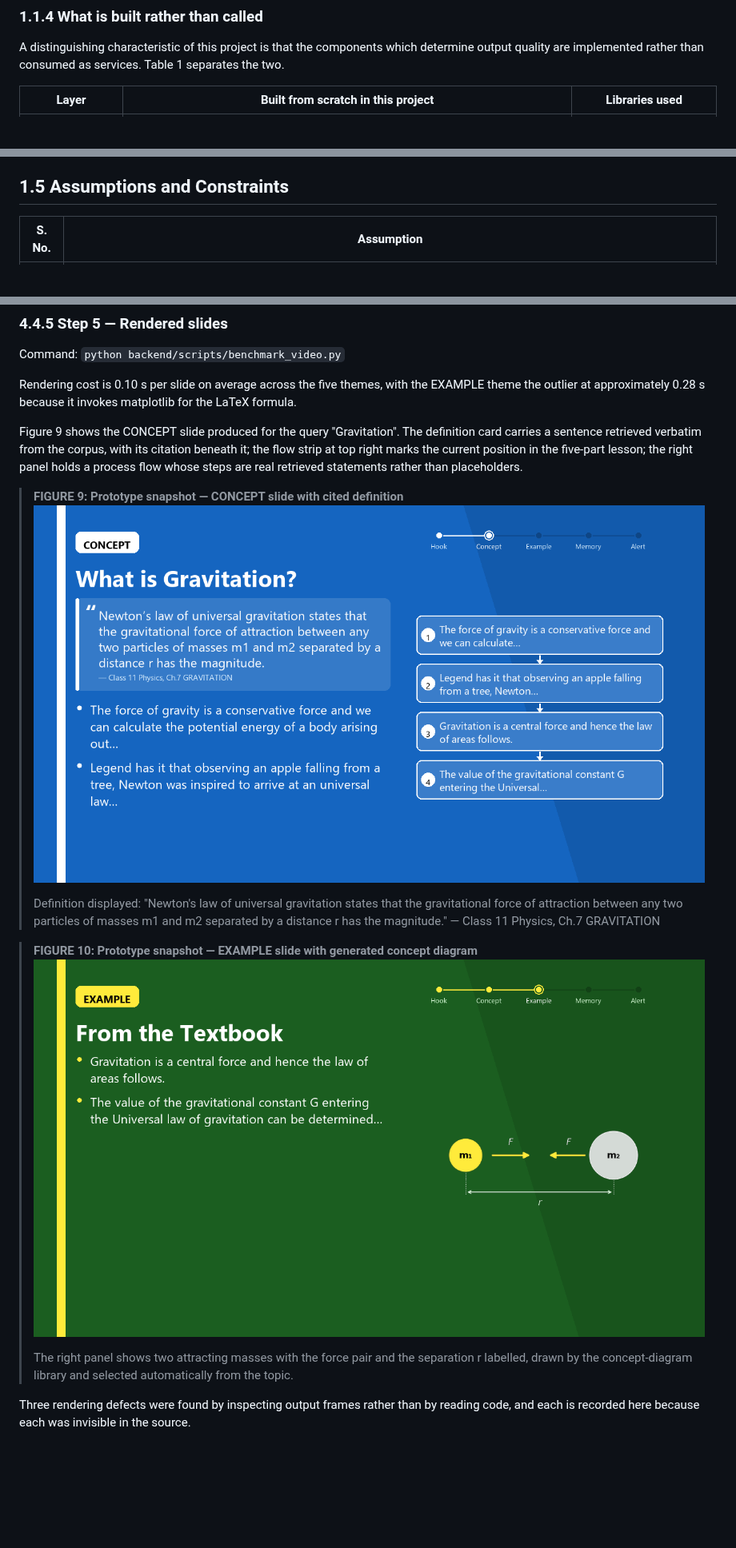
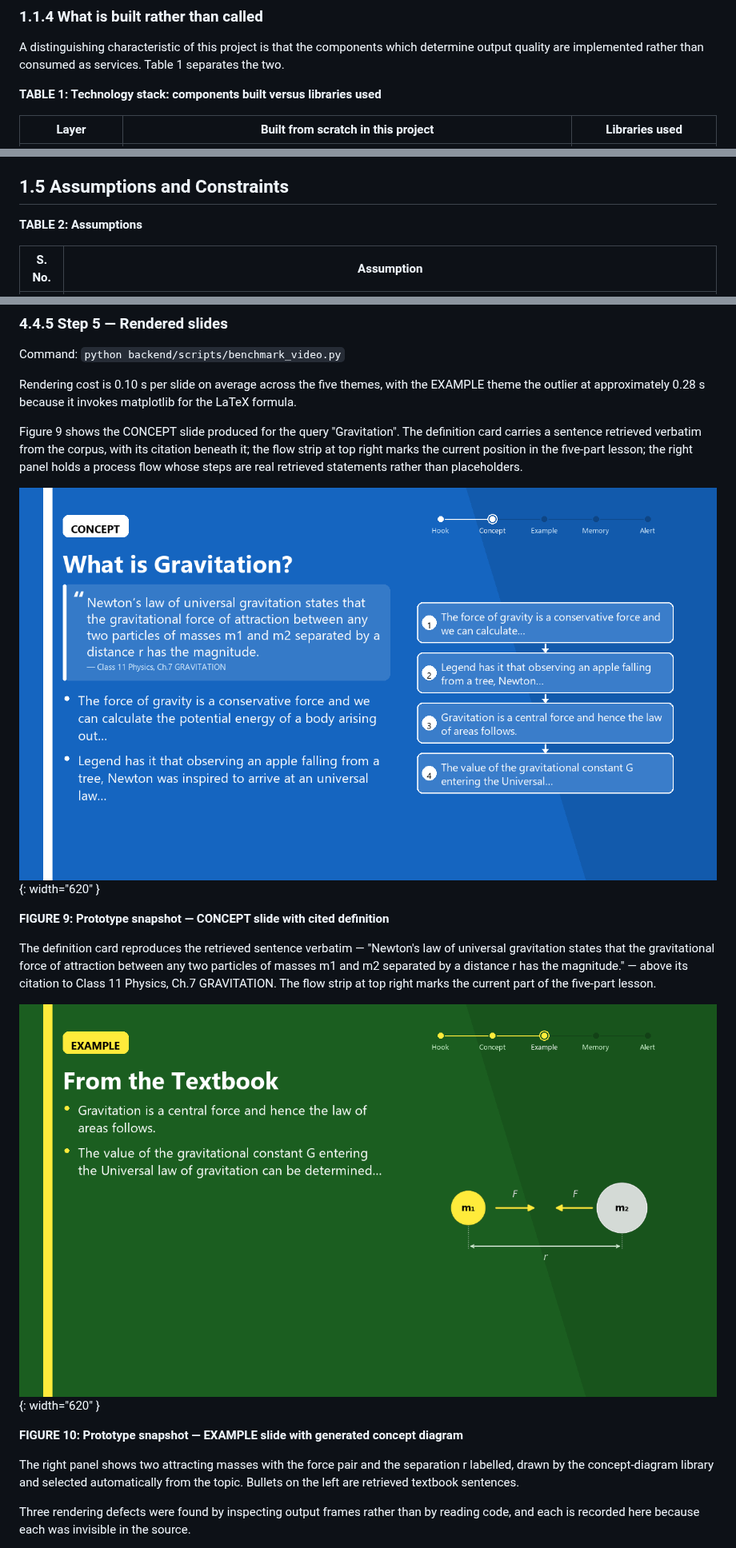
Before and after one commit to Ujjwl07/Textbook-Grounded-AI-Assistant-with-Video, a Markdown page: docs/reports/CPG92_MidSemester_Report.md, 3 parts joined by grey strips. Shown at 80% size. Rendered like a GitHub page; blank space fills up the shorter version.

```diff
--- a/docs/reports/CPG92_MidSemester_Report.md
+++ b/docs/reports/CPG92_MidSemester_Report.md
@@ -341,6 +314,8 @@ a per-topic mastery score, from which weak topics and a recommended next topic a
 A distinguishing characteristic of this project is that the components which determine output
 quality are implemented rather than consumed as services. Table 1 separates the two.
 
+**TABLE 1: Technology stack: components built versus libraries used**
+
 | Layer | Built from scratch in this project | Libraries used |
 | --- | --- | --- |
 | PDF ingestion | Layout-aware parser, OCR fallback policy, table-row decomposition, metadata derivation from directory structure, syllabus-scope filtering | PyMuPDF, pymupdf4llm, PaddleOCR |
@@ -498,6 +472,8 @@ instructional artefact *V* such that:
 
 ## 1.5 Assumptions and Constraints
 
+**TABLE 2: Assumptions**
+
 | S. No. | Assumption |
 | --- | --- |
 | 1 | The NCERT chapter PDFs supplied to the ingestion engine are digitally generated documents with a recoverable text layer. Where the text layer is degraded, the ingestion engine detects low extraction yield and falls back to OCR; a scanned-only corpus would rely entirely on this path and would extract more slowly and less accurately. |
@@ -1726,18 +1718,22 @@ sentence retrieved verbatim from the corpus, with its citation beneath it; the f
 marks the current position in the five-part lesson; the right panel holds a process flow whose steps
 are real retrieved statements rather than placeholders.
 
-> **FIGURE 9: Prototype snapshot — CONCEPT slide with cited definition**
-> ![CONCEPT slide](figures/fig09_concept_slide.png)
->
-> Definition displayed: "Newton's law of universal gravitation states that the gravitational force of
-> attraction between any two particles of masses m1 and m2 separated by a distance r has the
-> magnitude." — Class 11 Physics, Ch.7 GRAVITATION
-
-> **FIGURE 10: Prototype snapshot — EXAMPLE slide with generated concept diagram**
-> ![EXAMPLE slide](figures/fig10_example_slide.png)
->
-> The right panel shows two attracting masses with the force pair and the separation r labelled,
-> drawn by the concept-diagram library and selected automatically from the topic.
+![CONCEPT slide](figures/fig09_concept_slide.png){: width="620" }
+
+**FIGURE 9: Prototype snapshot — CONCEPT slide with cited definition**
+
+The definition card reproduces the retrieved sentence verbatim — "Newton's law of universal
+gravitation states that the gravitational force of attraction between any two particles of masses m1
+and m2 separated by a distance r has the magnitude." — above its citation to Class 11 Physics,
+Ch.7 GRAVITATION. The flow strip at top right marks the current part of the five-part lesson.
+
+![EXAMPLE slide](figures/fig10_example_slide.png){: width="620" }
+
+**FIGURE 10: Prototype snapshot — EXAMPLE slide with generated concept diagram**
+
+The right panel shows two attracting masses with the force pair and the separation r labelled, drawn
+by the concept-diagram library and selected automatically from the topic. Bullets on the left are
+retrieved textbook sentences.
 
 Three rendering defects were found by inspecting output frames rather than by reading code, and each
 is recorded here because each was invisible in the source.
```
Also changed, not shown: other parts of docs/reports/CPG92_MidSemester_Report.md (+59 -61 lines), docs/reports/figures/fig12_frame_profile.png (added), 4 other files.
